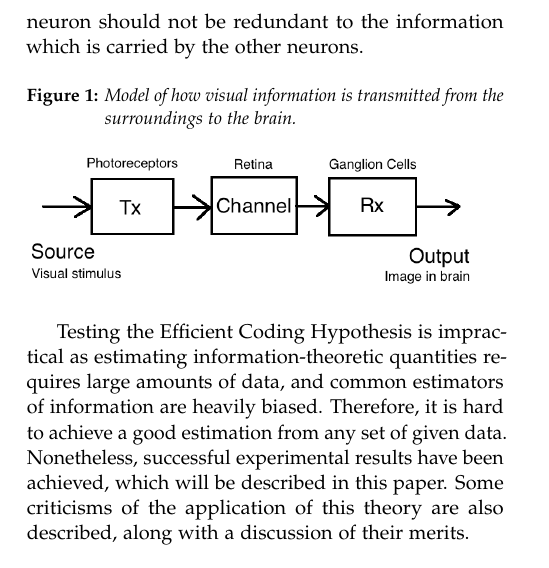
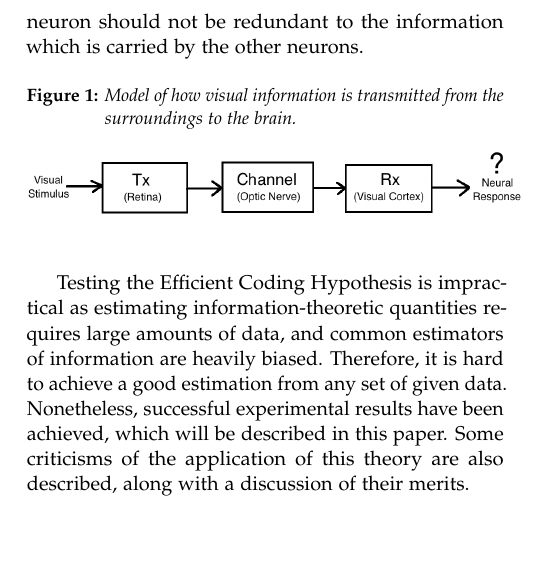
Before and after one commit to lkloh/efficient-coding-info-theory, a LaTeX paper (latex-code/scribe.tex): part of one column of page 1 of 7, cut so that both start at the same text, the shorter picture padded with empty space. Compiled offline with pdfLaTeX.

Commit message:
fixed model

```diff
--- a/latex-code/scribe.tex
+++ b/latex-code/scribe.tex
@@ -110,7 +110,7 @@ The Efficient Coding Hypothesis is one of the quantitative links between the sta
 	\caption{
 		Model of how visual information is transmitted from the surroundings to the brain.
 	}
-	\includegraphics[width=0.45\textwidth]{model}
+	\includegraphics[width=0.5\textwidth]{model}
 	\label{fig:model}
 \end{figure}
 
```
Also changed, not shown: latex-code/model.png, latex-code/scribe.pdf, 2 other files.
